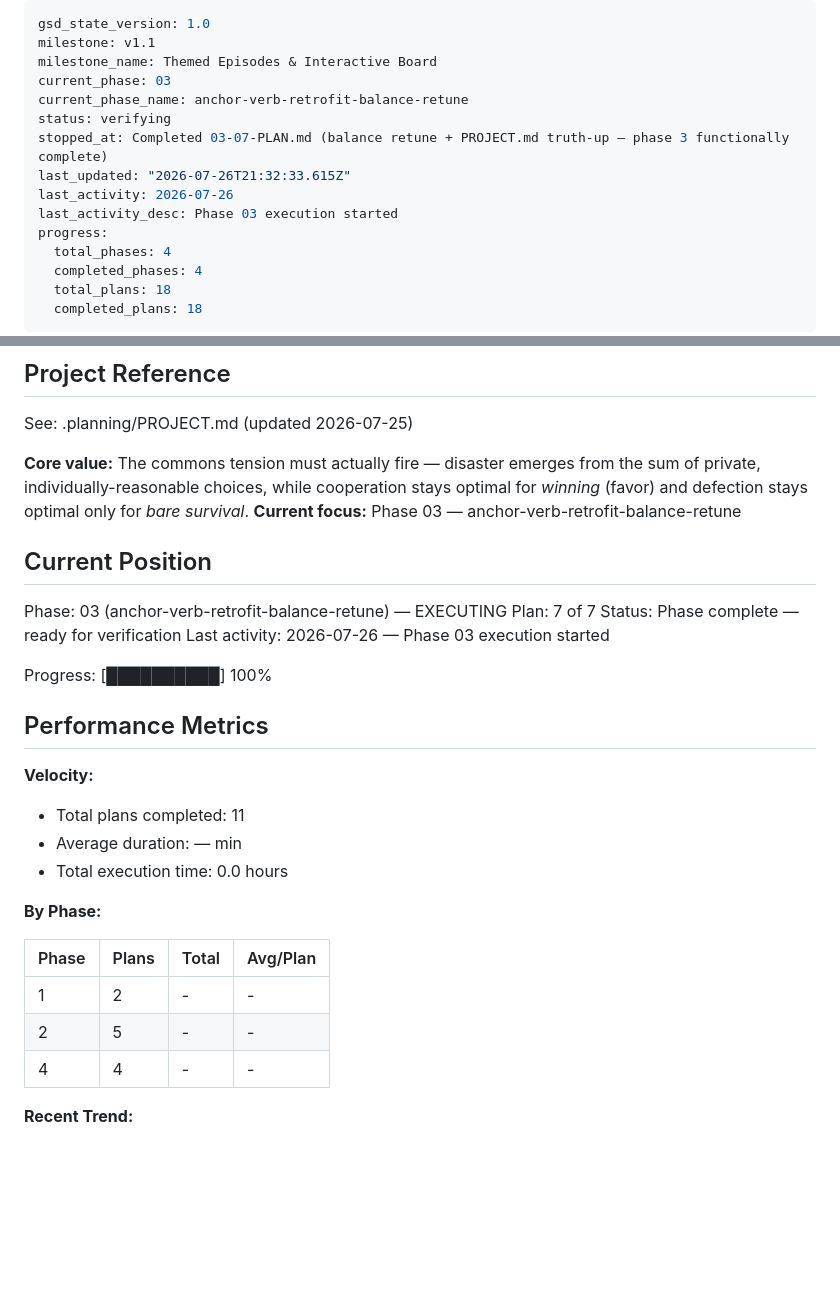
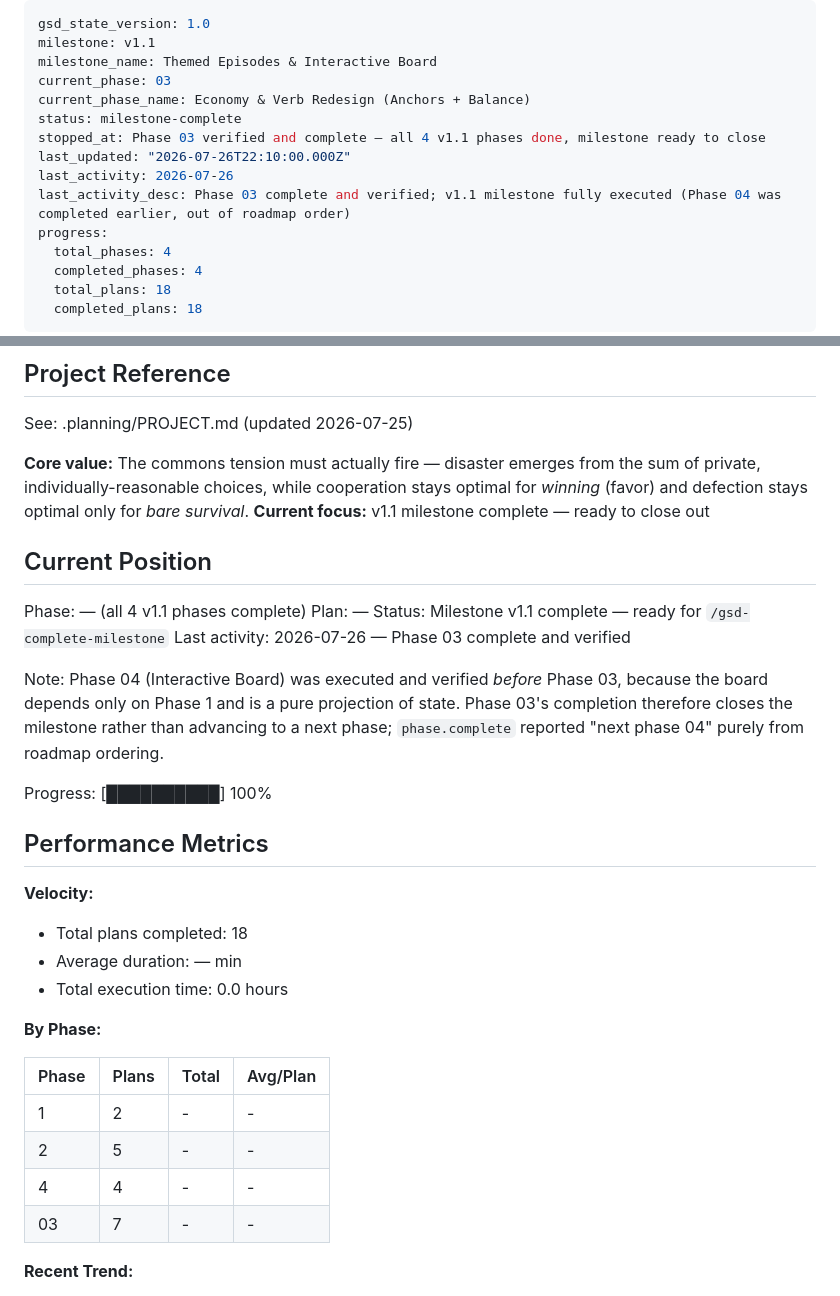
Before and after one commit to wyattroy/Odyssey-crew, a Markdown page: .planning/STATE.md, 2 parts joined by grey strips. GitHub-like rendering; blank space fills up the shorter version.

Commit message:
docs(phase-03): complete phase execution
All 4 v1.1 phases are now complete. Corrects STATE.md, which phase.complete
advanced to 'Phase 04 — Ready to plan' from roadmap order alone; Phase 04 was
already executed and verified ahead of Phase 03 (the board depends only on
Phase 1). The milestone is closed out, not mid-flight.

```diff
--- a/.planning/STATE.md
+++ b/.planning/STATE.md
@@ -3,12 +3,12 @@ gsd_state_version: 1.0
 milestone: v1.1
 milestone_name: Themed Episodes & Interactive Board
 current_phase: 03
-current_phase_name: anchor-verb-retrofit-balance-retune
-status: verifying
-stopped_at: Completed 03-07-PLAN.md (balance retune + PROJECT.md truth-up — phase 3 functionally complete)
-last_updated: "2026-07-26T21:32:33.615Z"
+current_phase_name: Economy & Verb Redesign (Anchors + Balance)
+status: milestone-complete
+stopped_at: Phase 03 verified and complete — all 4 v1.1 phases done, milestone ready to close
+last_updated: "2026-07-26T22:10:00.000Z"
 last_activity: 2026-07-26
-last_activity_desc: Phase 03 execution started
+last_activity_desc: Phase 03 complete and verified; v1.1 milestone fully executed (Phase 04 was completed earlier, out of roadmap order)
 progress:
   total_phases: 4
   completed_phases: 4
@@ -23,14 +23,19 @@ progress:
 See: .planning/PROJECT.md (updated 2026-07-25)
 
 **Core value:** The commons tension must actually fire — disaster emerges from the sum of private, individually-reasonable choices, while cooperation stays optimal for *winning* (favor) and defection stays optimal only for *bare survival*.
-**Current focus:** Phase 03 — anchor-verb-retrofit-balance-retune
+**Current focus:** v1.1 milestone complete — ready to close out
 
 ## Current Position
 
-Phase: 03 (anchor-verb-retrofit-balance-retune) — EXECUTING
-Plan: 7 of 7
-Status: Phase complete — ready for verification
-Last activity: 2026-07-26 — Phase 03 execution started
+Phase: — (all 4 v1.1 phases complete)
+Plan: —
+Status: Milestone v1.1 complete — ready for `/gsd-complete-milestone`
+Last activity: 2026-07-26 — Phase 03 complete and verified
+
+Note: Phase 04 (Interactive Board) was executed and verified *before* Phase 03,
+because the board depends only on Phase 1 and is a pure projection of state. Phase
+03's completion therefore closes the milestone rather than advancing to a next phase;
+`phase.complete` reported "next phase 04" purely from roadmap ordering.
 
 Progress: [██████████] 100%
 
@@ -38,7 +43,7 @@ Progress: [██████████] 100%
 
 **Velocity:**
 
-- Total plans completed: 11
+- Total plans completed: 18
 - Average duration: — min
 - Total execution time: 0.0 hours
 
@@ -49,6 +54,7 @@ Progress: [██████████] 100%
 | 1 | 2 | - | - |
 | 2 | 5 | - | - |
 | 4 | 4 | - | - |
+| 03 | 7 | - | - |
 
 **Recent Trend:**
 
```
Also changed, not shown: .planning/ROADMAP.md (+2 -2 lines).
